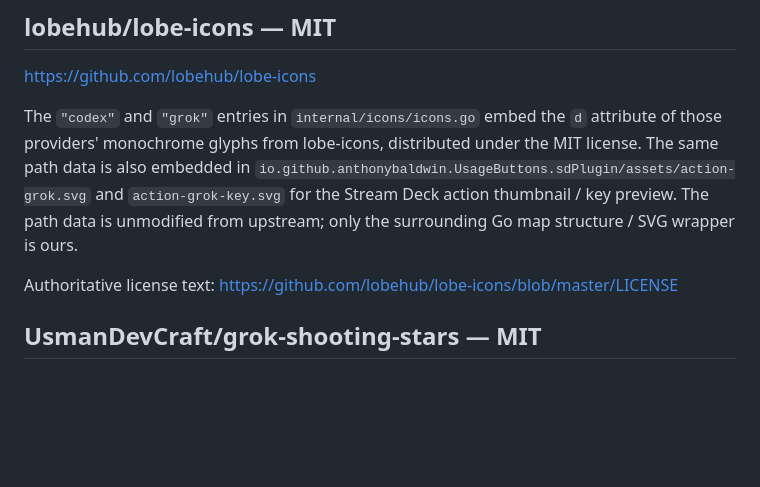
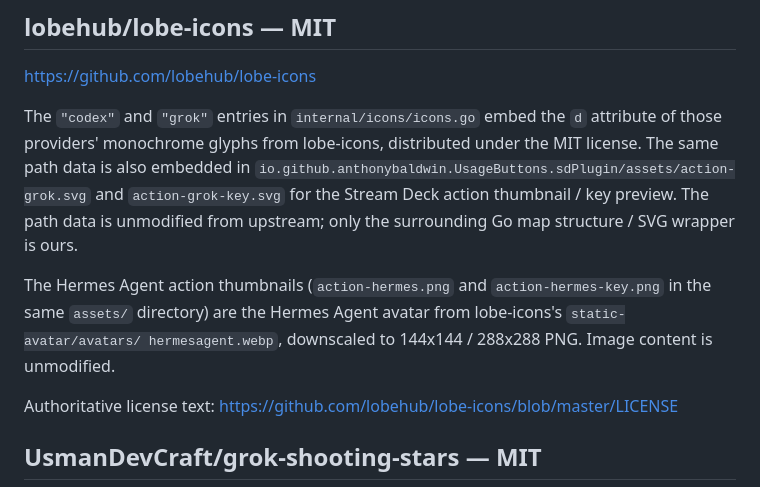
Before and after one commit to anthonybaldwin/UsageButtons, a Markdown page: THIRD_PARTY_LICENSES.md, the part around the change. Drawn GitHub-style; blank space fills up the shorter version.

Commit message:
docs(licenses): attribute lobe-icons for Hermes Agent avatar PNG
The action thumbnails for the new Hermes provider are downscaled from
the Hermes Agent avatar in lobehub/lobe-icons (MIT). Extending the
existing lobe-icons block in THIRD_PARTY_LICENSES.md to cover them.

```diff
--- a/THIRD_PARTY_LICENSES.md
+++ b/THIRD_PARTY_LICENSES.md
@@ -78,6 +78,12 @@ and `action-grok-key.svg` for the Stream Deck action thumbnail / key
 preview. The path data is unmodified from upstream; only the
 surrounding Go map structure / SVG wrapper is ours.
 
+The Hermes Agent action thumbnails (`action-hermes.png` and
+`action-hermes-key.png` in the same `assets/` directory) are the
+Hermes Agent avatar from lobe-icons's `static-avatar/avatars/
+hermesagent.webp`, downscaled to 144x144 / 288x288 PNG. Image content
+is unmodified.
+
 Authoritative license text:
 <https://github.com/lobehub/lobe-icons/blob/master/LICENSE>
 
```
